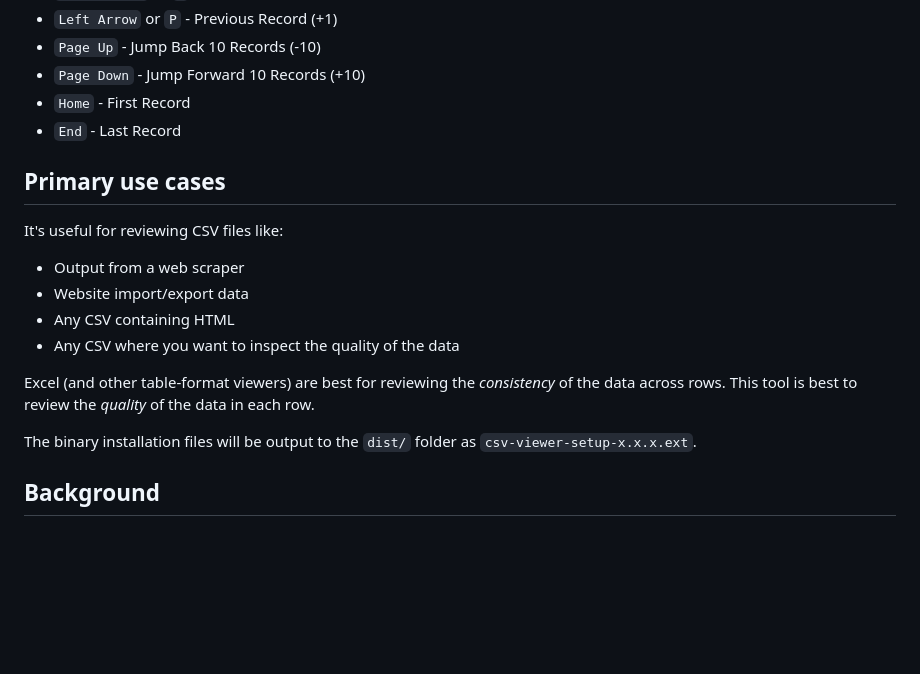
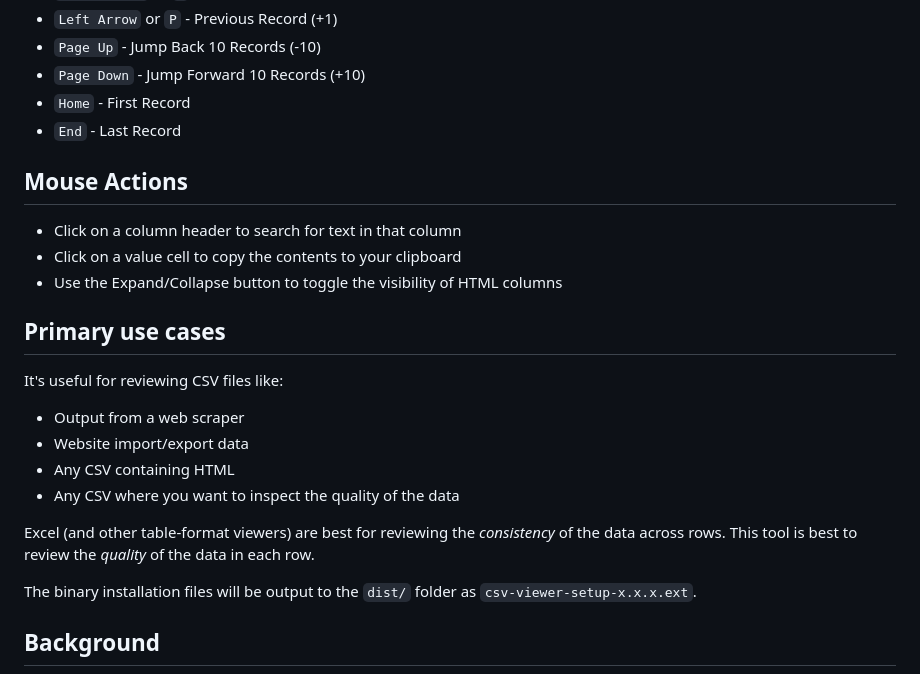
Before and after one commit to rpodsada/csv-viewer, a Markdown page: README.md, the part around the change. GitHub-like rendering; blank space fills up the shorter version.

Commit message:
Add mouse actions to README

```diff
--- a/README.md
+++ b/README.md
@@ -68,6 +68,12 @@ npm run build-linux
 - `Home` - First Record
 - `End` - Last Record
 
+## Mouse Actions
+
+- Click on a column header to search for text in that column
+- Click on a value cell to copy the contents to your clipboard
+- Use the Expand/Collapse button to toggle the visibility of HTML columns
+
 ## Primary use cases
 
 It's useful for reviewing CSV files like:
@@ -78,7 +84,6 @@ It's useful for reviewing CSV files like:
 
 Excel (and other table-format viewers) are best for reviewing the _consistency_ of the data across rows.
 This tool is best to review the _quality_ of the data in each row.
-
 
 The binary installation files will be output to the `dist/` folder as `csv-viewer-setup-x.x.x.ext`.
 
```
